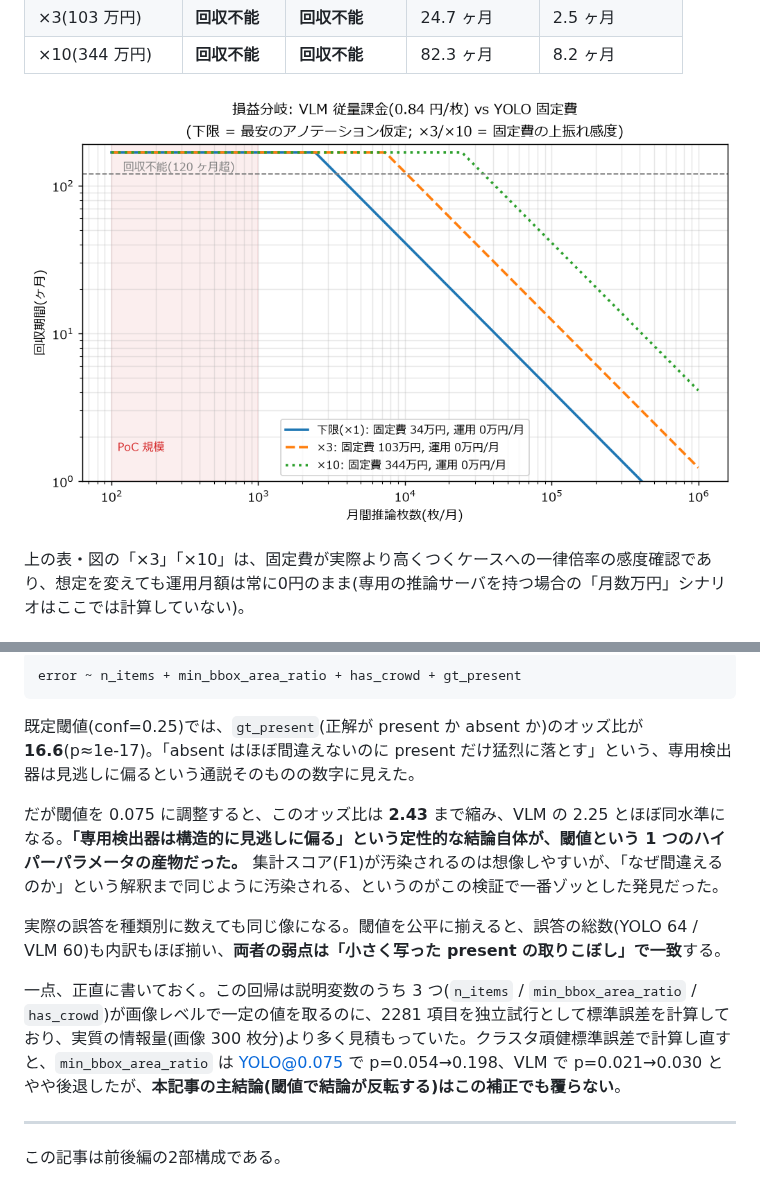
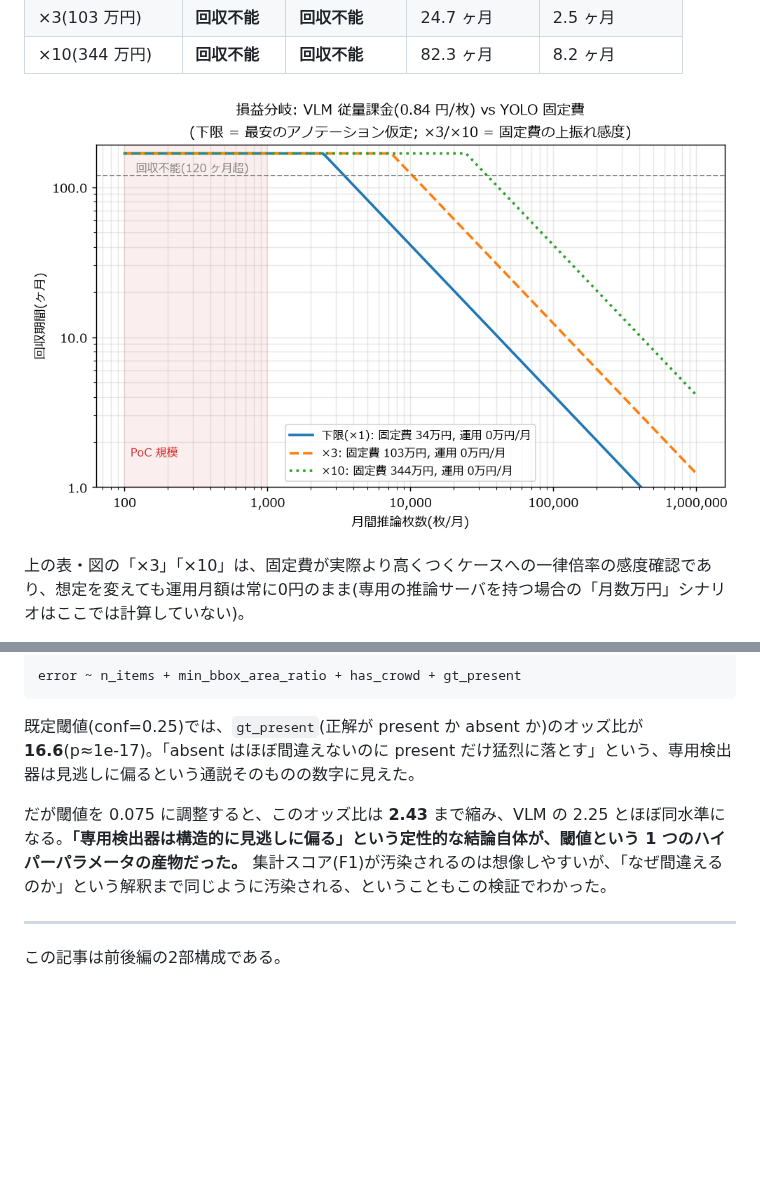
Before and after one commit to yuya0408/zenn-content, a Markdown page: articles/yolo-vs-vlm-evaluation-pitfall.md, 2 parts joined by grey strips. GitHub-like rendering; pictures changed too: images/yolo-vs-vlm-evaluation-pitfall/breakeven.png; blank space fills up the shorter version.

```diff
--- a/articles/yolo-vs-vlm-evaluation-pitfall.md
+++ b/articles/yolo-vs-vlm-evaluation-pitfall.md
@@ -440,11 +419,7 @@ error ~ n_items + min_bbox_area_ratio + has_crowd + gt_present
 
 既定閾値(conf=0.25)では、`gt_present`(正解が present か absent か)のオッズ比が **16.6**(p≈1e-17)。「absent はほぼ間違えないのに present だけ猛烈に落とす」という、専用検出器は見逃しに偏るという通説そのものの数字に見えた。
 
-だが閾値を 0.075 に調整すると、このオッズ比は **2.43** まで縮み、VLM の 2.25 とほぼ同水準になる。**「専用検出器は構造的に見逃しに偏る」という定性的な結論自体が、閾値という 1 つのハイパーパラメータの産物だった。** 集計スコア(F1)が汚染されるのは想像しやすいが、「なぜ間違えるのか」という解釈まで同じように汚染される、というのがこの検証で一番ゾッとした発見だった。
-
-実際の誤答を種類別に数えても同じ像になる。閾値を公平に揃えると、誤答の総数(YOLO 64 / VLM 60)も内訳もほぼ揃い、**両者の弱点は「小さく写った present の取りこぼし」で一致**する。
-
-一点、正直に書いておく。この回帰は説明変数のうち 3 つ(`n_items` / `min_bbox_area_ratio` / `has_crowd`)が画像レベルで一定の値を取るのに、2281 項目を独立試行として標準誤差を計算しており、実質の情報量(画像 300 枚分)より多く見積もっていた。クラスタ頑健標準誤差で計算し直すと、`min_bbox_area_ratio` は YOLO@0.075 で p=0.054→0.198、VLM で p=0.021→0.030 とやや後退したが、**本記事の主結論(閾値で結論が反転する)はこの補正でも覆らない**。
+だが閾値を 0.075 に調整すると、このオッズ比は **2.43** まで縮み、VLM の 2.25 とほぼ同水準になる。**「専用検出器は構造的に見逃しに偏る」という定性的な結論自体が、閾値という 1 つのハイパーパラメータの産物だった。** 集計スコア(F1)が汚染されるのは想像しやすいが、「なぜ間違えるのか」という解釈まで同じように汚染される、ということもこの検証でわかった。
 
 ---
 
```
Also changed, not shown: other parts of articles/yolo-vs-vlm-evaluation-pitfall.md (+4 -25 lines).
